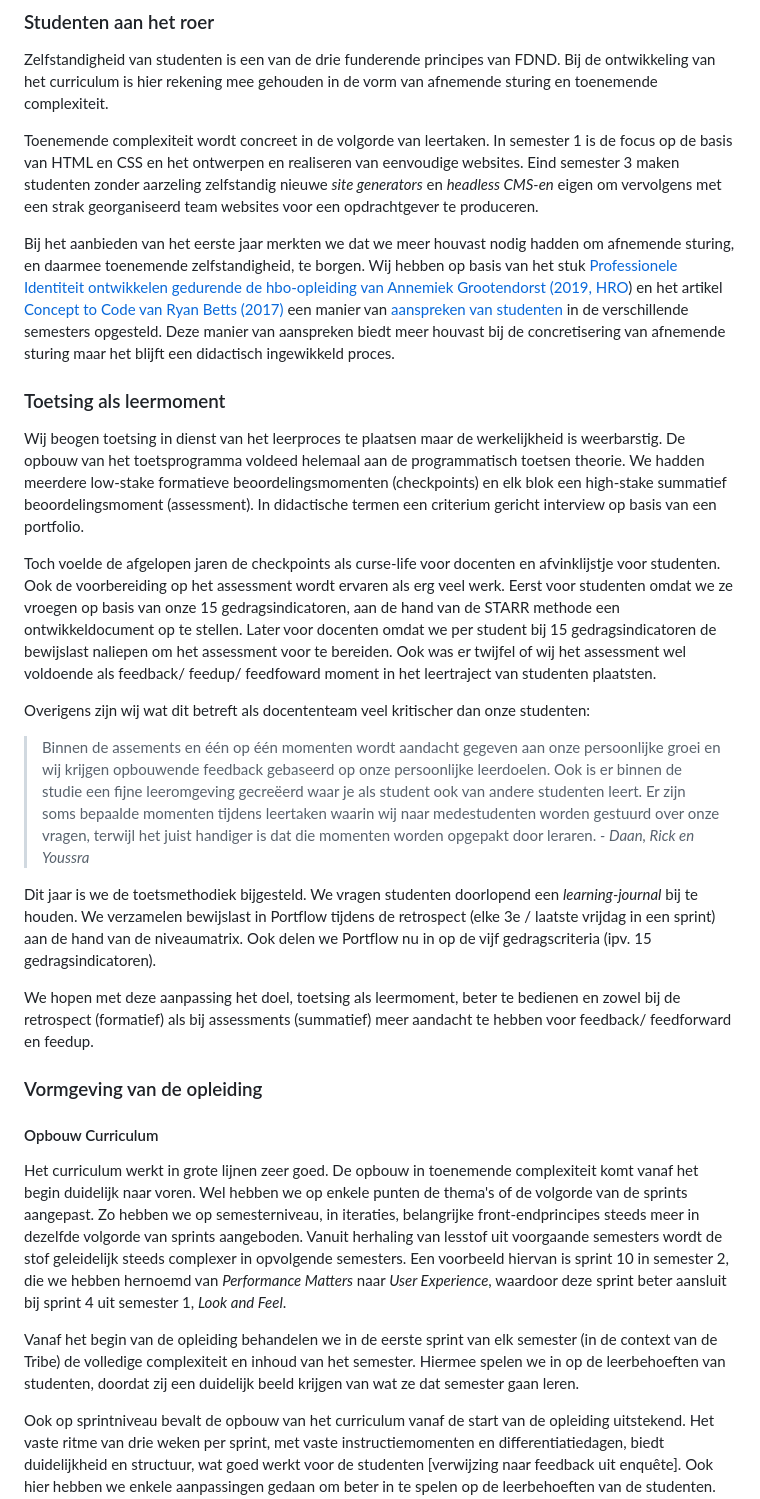
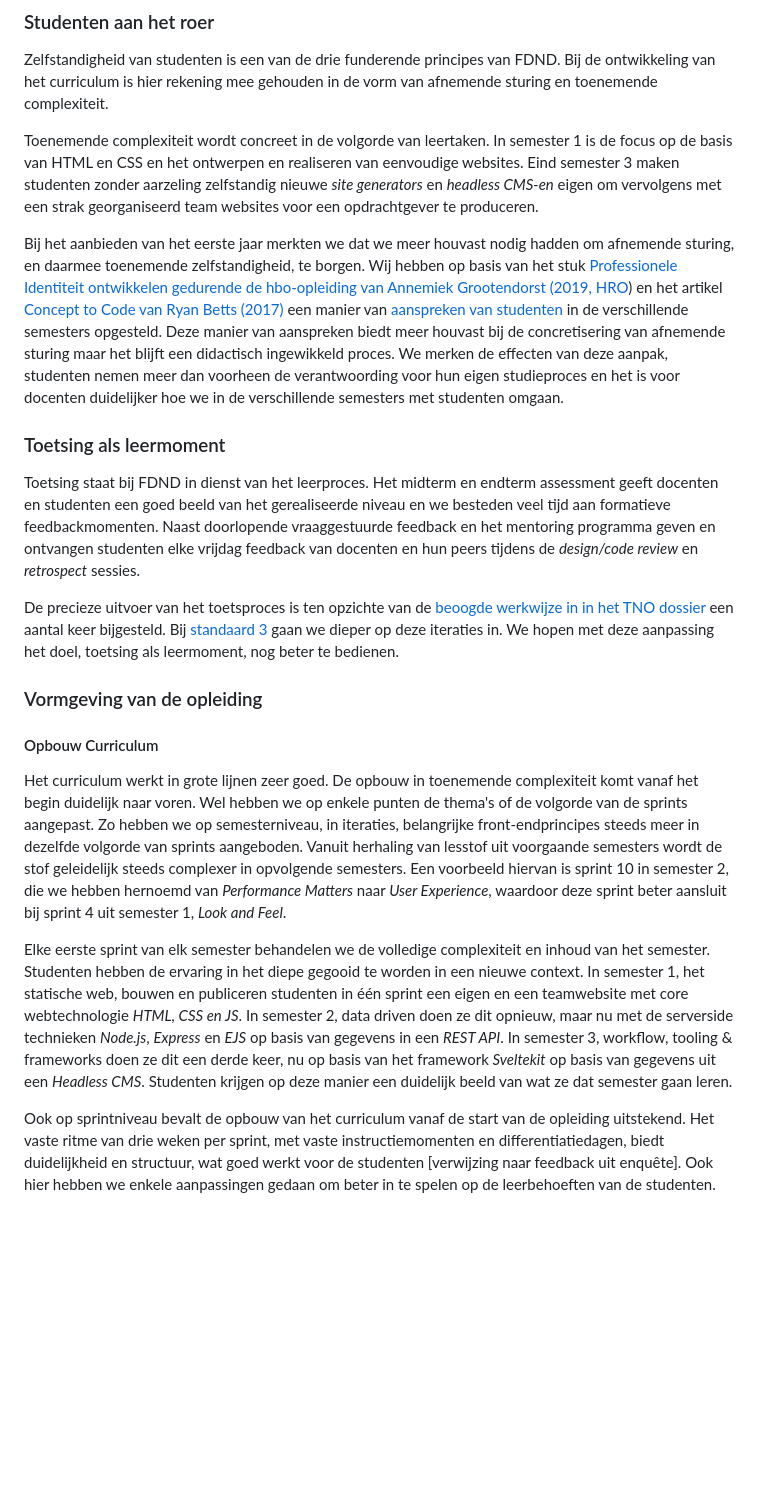
Before and after one commit to fdnd/docs.fdnd.nl, a Markdown page: docs/reflectie.md, the part around the change printed below. Drawn GitHub-style; blank space fills up the shorter version.

Commit message:
Aanpassingen doorgevoerd

```diff
--- a/docs/reflectie.md
+++ b/docs/reflectie.md
@@ -112,28 +120,20 @@ Zelfstandigheid van studenten is een van de drie funderende principes van FDND.
 
 Toenemende complexiteit wordt concreet in de volgorde van leertaken. In semester 1 is de focus op de basis van HTML en CSS en het ontwerpen en realiseren van eenvoudige websites. Eind semester 3 maken studenten zonder aarzeling zelfstandig nieuwe *site generators* en *headless CMS-en* eigen om vervolgens met een strak georganiseerd team websites voor een opdrachtgever te produceren.
 
-Bij het aanbieden van het eerste jaar merkten we dat we meer houvast nodig hadden om afnemende sturing, en daarmee toenemende zelfstandigheid, te borgen. Wij hebben op basis van het stuk [Professionele Identiteit ontwikkelen gedurende de hbo-opleiding van Annemiek Grootendorst (2019, HRO](https://hbo-kennisbank.nl/details/sharekit_hr:oai:surfsharekit.nl:1a08e26f-f745-4516-bcae-7d852664c7ee)) en het artikel [Concept to Code van Ryan Betts (2017)](https://uxmag.com/articles/concept-to-code) een manier van [aanspreken van studenten](/onderwijs.html#aanspreken-op-niveau) in de verschillende semesters opgesteld. Deze manier van aanspreken biedt meer houvast bij de concretisering van afnemende sturing maar het blijft een didactisch ingewikkeld proces.
+Bij het aanbieden van het eerste jaar merkten we dat we meer houvast nodig hadden om afnemende sturing, en daarmee toenemende zelfstandigheid, te borgen. Wij hebben op basis van het stuk [Professionele Identiteit ontwikkelen gedurende de hbo-opleiding van Annemiek Grootendorst (2019, HRO](https://hbo-kennisbank.nl/details/sharekit_hr:oai:surfsharekit.nl:1a08e26f-f745-4516-bcae-7d852664c7ee)) en het artikel [Concept to Code van Ryan Betts (2017)](https://uxmag.com/articles/concept-to-code) een manier van [aanspreken van studenten](/onderwijs.html#aanspreken-op-niveau) in de verschillende semesters opgesteld. Deze manier van aanspreken biedt meer houvast bij de concretisering van afnemende sturing maar het blijft een didactisch ingewikkeld proces. We merken de effecten van deze aanpak, studenten nemen meer dan voorheen de verantwoording voor hun eigen studieproces en het is voor docenten duidelijker hoe we in de verschillende semesters met studenten omgaan.
 
 ### Toetsing als leermoment
 
-Wij beogen toetsing in dienst van het leerproces te plaatsen maar de werkelijkheid is weerbarstig. De opbouw van het toetsprogramma voldeed helemaal aan de programmatisch toetsen theorie. We hadden meerdere low-stake formatieve beoordelingsmomenten (checkpoints) en elk blok een high-stake summatief beoordelingsmoment (assessment). In didactische termen een criterium gericht interview op basis van een portfolio.
+Toetsing staat bij FDND in dienst van het leerproces. Het midterm en endterm assessment geeft docenten en studenten een goed beeld van het gerealiseerde niveau en we besteden veel tijd aan formatieve feedbackmomenten. Naast doorlopende vraaggestuurde feedback en het mentoring programma geven en ontvangen studenten elke vrijdag feedback van docenten en hun peers tijdens de *design/code review* en *retrospect* sessies.
 
-Toch voelde de afgelopen jaren de checkpoints als curse-life voor docenten en afvinklijstje voor studenten. Ook de voorbereiding op het assessment wordt ervaren als erg veel werk. Eerst voor studenten omdat we ze vroegen op basis van onze 15 gedragsindicatoren, aan de hand van de STARR methode een ontwikkeldocument op te stellen. Later voor docenten omdat we per student bij 15 gedragsindicatoren de bewijslast naliepen om het assessment voor te bereiden. Ook was er twijfel of wij het assessment wel voldoende als feedback/ feedup/ feedfoward moment in het leertraject van studenten plaatsten.
-
-Overigens zijn wij wat dit betreft als docententeam veel kritischer dan onze studenten:
-
-> Binnen de assements en één op één momenten wordt aandacht gegeven aan onze persoonlijke groei en wij krijgen opbouwende feedback gebaseerd op onze persoonlijke leerdoelen. Ook is er binnen de studie een fijne leeromgeving gecreëerd waar je als student ook van andere studenten leert. Er zijn soms bepaalde momenten tijdens leertaken waarin wij naar medestudenten worden gestuurd over onze vragen, terwijl het juist handiger is dat die momenten worden opgepakt door leraren. *- Daan, Rick en Youssra*
-
-Dit jaar is we de toetsmethodiek bijgesteld. We vragen studenten doorlopend een *learning-journal* bij te houden. We verzamelen bewijslast in Portflow tijdens de retrospect (elke 3e / laatste vrijdag in een sprint) aan de hand van de niveaumatrix. Ook delen we Portflow nu in op de vijf gedragscriteria (ipv. 15 gedragsindicatoren).
-
-We hopen met deze aanpassing het doel, toetsing als leermoment, beter te bedienen en zowel bij de retrospect (formatief) als bij assessments (summatief) meer aandacht te hebben voor feedback/ feedforward en feedup.
+De precieze uitvoer van het toetsproces is ten opzichte van de [beoogde werkwijze in in het TNO dossier](/TNO-dossier.html#vormgeving-van-de-toetsing) een aantal keer bijgesteld. Bij [standaard 3](/reflectie.html#standaard-3-toetsing) gaan we dieper op deze iteraties in. We hopen met deze aanpassing het doel, toetsing als leermoment, nog beter te bedienen.
 
 ### Vormgeving van de opleiding
 
 #### Opbouw Curriculum
 Het curriculum werkt in grote lijnen zeer goed. De opbouw in toenemende complexiteit komt vanaf het begin duidelijk naar voren. Wel hebben we op enkele punten de thema's of de volgorde van de sprints aangepast. Zo hebben we op semesterniveau, in iteraties,  belangrijke front-endprincipes steeds meer in dezelfde volgorde van sprints aangeboden. Vanuit herhaling van lesstof uit voorgaande semesters wordt de stof geleidelijk steeds complexer in opvolgende semesters. Een voorbeeld hiervan is sprint 10 in semester 2, die we hebben hernoemd van _Performance Matters_ naar _User Experience_, waardoor deze sprint beter aansluit bij sprint 4 uit semester 1, _Look and Feel_.
 
-Vanaf het begin van de opleiding behandelen we in de eerste sprint van elk semester (in de context van de Tribe) de volledige complexiteit en inhoud van het semester. Hiermee spelen we in op de leerbehoeften van studenten, doordat zij een duidelijk beeld krijgen van wat ze dat semester gaan leren.
+Elke eerste sprint van elk semester behandelen we de volledige complexiteit en inhoud van het semester. Studenten hebben de ervaring in het diepe gegooid te worden in een nieuwe context. In semester 1, het statische web, bouwen en publiceren studenten in één sprint een eigen en een teamwebsite met core webtechnologie *HTML, CSS en JS*. In semester 2, data driven doen ze dit opnieuw, maar nu met de serverside technieken *Node.js*, *Express* en *EJS* op basis van gegevens in een *REST API*. In semester 3, workflow, tooling & frameworks doen ze dit een derde keer, nu op basis van het framework *Sveltekit* op basis van gegevens uit een *Headless CMS*. Studenten krijgen op deze manier een duidelijk beeld van wat ze dat semester gaan leren.
 
 Ook op sprintniveau bevalt de opbouw van het curriculum vanaf de start van de opleiding uitstekend. Het vaste ritme van drie weken per sprint, met vaste instructiemomenten en differentiatiedagen, biedt duidelijkheid en structuur, wat goed werkt voor de studenten [verwijzing naar feedback uit enquête]. Ook hier hebben we enkele aanpassingen gedaan om beter in te spelen op de leerbehoeften van de studenten. Zo hebben we bijvoorbeeld de manier waarop studenten feedback verzamelen aangepast. Zoals beschreven in het hoofdstuk _[Vormgeving van toetsing](#vormgeving-van-toetsing)_, kregen de checkpoints een overheersende rol (intern ook wel checkpoint-hell genoemd). We hebben nu de feedbackloop anders ingericht; op de eerste twee vrijdagen van elke sprint voeren studenten (en coaches) design- en codereviews uit op elkaars werk. De feedback uit deze reviews wordt omgezet in issues op GitHub. Tijdens de _Retrospect_ op de laatste vrijdag van de sprint reflecteren studenten op de ontvangen feedback en gebruiken ze deze om hun bewijslast in Portflow te onderbouwen. In de volgende sprint bespreken ze deze reflectie met een coach om de bewijslast te valideren.
 
```
Also changed, not shown: other parts of docs/reflectie.md (+29 -5 lines), docs/assets/img/sprint.png (added).
